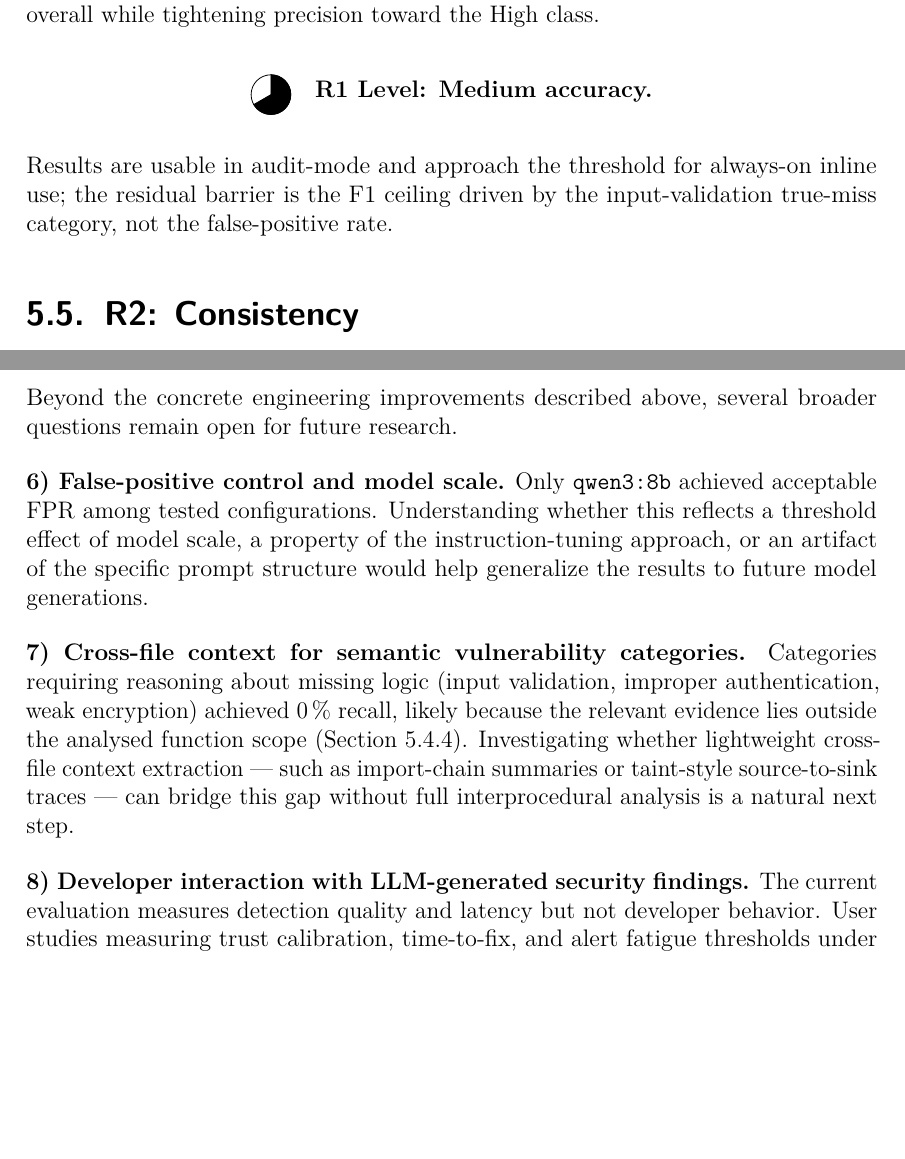
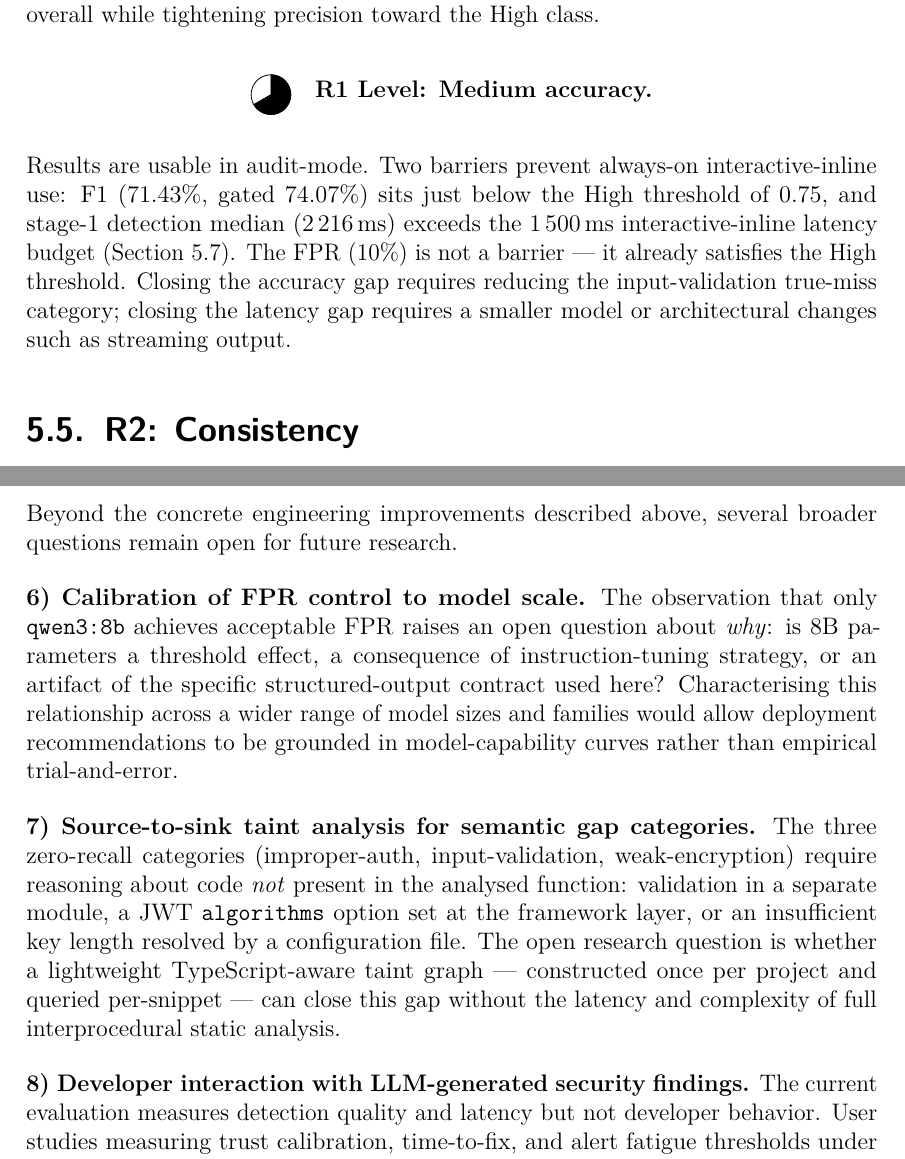
Before and after one commit to mdhafizur/tuc-master-thesis, a LaTeX thesis (code-guardian-thesis-report/Template.tex, which reads code-guardian-thesis-report/src/chapters/evaluation/eval_r1_accuracy.tex, code-guardian-thesis-report/src/chapters/future_work.tex): two parts of pages 93 and 122 of 141, joined at a grey line, cut so that both start at the same text, the shorter picture padded with empty space. Compiled offline with pdfLaTeX.

Commit message:
fix(thesis): enhance clarity and detail in evaluation sections, refine dataset descriptions, and improve future work insights

```diff
--- a/code-guardian-thesis-report/src/chapters/evaluation/eval_r1_accuracy.tex
+++ b/code-guardian-thesis-report/src/chapters/evaluation/eval_r1_accuracy.tex
@@ -221,4 +221,4 @@ The bands defined in Table~\ref{tab:r1-accuracy-thresholds} are nested: a config
 \end{tabular}
 \end{center}
 
-Results are usable in audit-mode and approach the threshold for always-on inline use; the residual barrier is the F1 ceiling driven by the input-validation true-miss category, not the false-positive rate.
+Results are usable in audit-mode. Two barriers prevent always-on interactive-inline use: F1 (71.43\%, gated 74.07\%) sits just below the High threshold of 0.75, and stage-1 detection median (2\,216\,ms) exceeds the 1\,500\,ms interactive-inline latency budget (Section~\ref{sec:eval-r4}). The FPR (10\%) is not a barrier --- it already satisfies the High threshold. Closing the accuracy gap requires reducing the input-validation true-miss category; closing the latency gap requires a smaller model or architectural changes such as streaming output.
--- a/code-guardian-thesis-report/src/chapters/future_work.tex
+++ b/code-guardian-thesis-report/src/chapters/future_work.tex
@@ -27,13 +27,13 @@ Beyond the concrete engineering improvements described above, several broader qu
 
 \medskip
 
-\noindent\textbf{6) False-positive control and model scale.}
-Only \texttt{qwen3:8b} achieved acceptable FPR among tested configurations. Understanding whether this reflects a threshold effect of model scale, a property of the instruction-tuning approach, or an artifact of the specific prompt structure would help generalize the results to future model generations.
+\noindent\textbf{6) Calibration of FPR control to model scale.}
+The observation that only \texttt{qwen3:8b} achieves acceptable FPR raises an open question about \emph{why}: is 8B parameters a threshold effect, a consequence of instruction-tuning strategy, or an artifact of the specific structured-output contract used here? Characterising this relationship across a wider range of model sizes and families would allow deployment recommendations to be grounded in model-capability curves rather than empirical trial-and-error.
 
 \medskip
 
-\noindent\textbf{7) Cross-file context for semantic vulnerability categories.}
-Categories requiring reasoning about missing logic (input validation, improper authentication, weak encryption) achieved 0\,\% recall, likely because the relevant evidence lies outside the analysed function scope (Section~\ref{sec:eval-error-analysis}). Investigating whether lightweight cross-file context extraction --- such as import-chain summaries or taint-style source-to-sink traces --- can bridge this gap without full interprocedural analysis is a natural next step.
+\noindent\textbf{7) Source-to-sink taint analysis for semantic gap categories.}
+The three zero-recall categories (improper-auth, input-validation, weak-encryption) require reasoning about code \emph{not} present in the analysed function: validation in a separate module, a JWT \texttt{algorithms} option set at the framework layer, or an insufficient key length resolved by a configuration file. The open research question is whether a lightweight TypeScript-aware taint graph --- constructed once per project and queried per-snippet --- can close this gap without the latency and complexity of full interprocedural static analysis.
 
 \medskip
 
```
Also changed, not shown: code-guardian-thesis-report/src/abstract.tex (+1 -1 lines), code-guardian-thesis-report/src/chapters/evaluation/dataset_details.tex (+3 -3 lines), code-guardian-thesis-report/src/chapters/evaluation/eval_summary.tex (+2 -2 lines).
